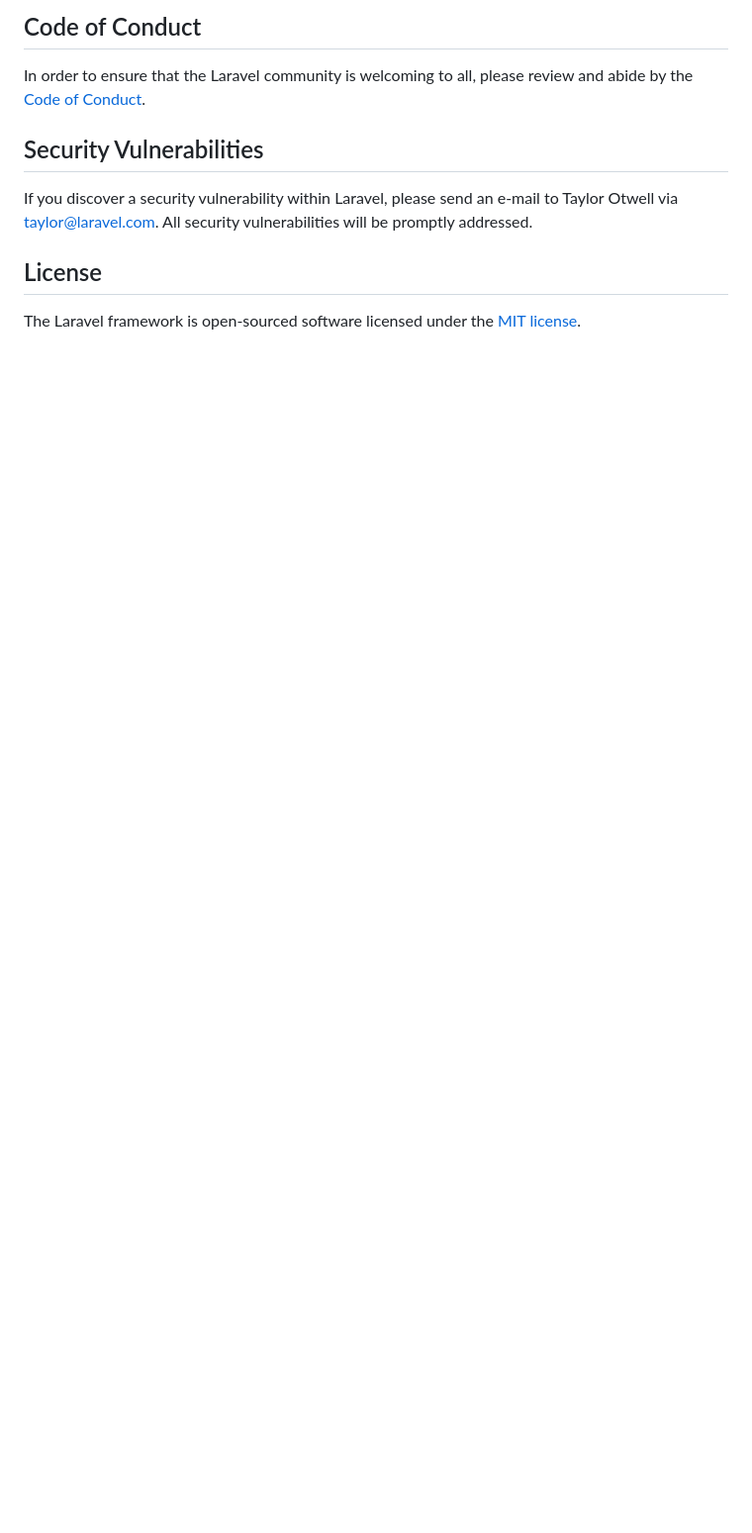
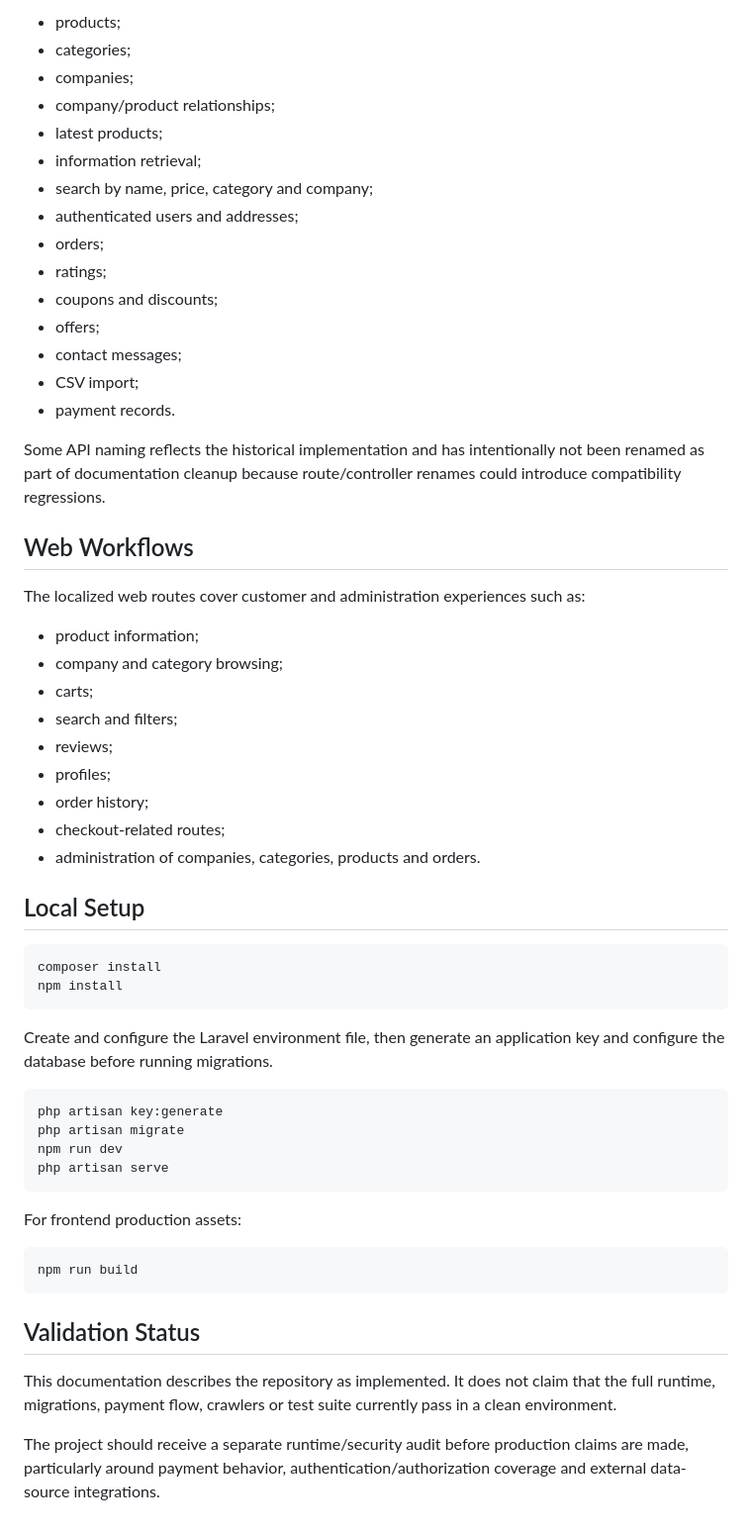
Before and after one commit to majdba123/IR_Mobile_Store, a Markdown page: e-store/README.md, the part around one of its changes. Shown at 99% size. Drawn GitHub-style; blank space fills up the shorter version.

````diff
--- a/e-store/README.md
+++ b/e-store/README.md
@@ -55,12 +62,60 @@ Thank you for considering contributing to the Laravel framework! The contributio
 
-## Code of Conduct
+- products;
+- categories;
+- companies;
+- company/product relationships;
+- latest products;
+- information retrieval;
+- search by name, price, category and company;
+- authenticated users and addresses;
+- orders;
+- ratings;
+- coupons and discounts;
+- offers;
+- contact messages;
+- CSV import;
+- payment records.
 
-In order to ensure that the Laravel community is welcoming to all, please review and abide by the [Code of Conduct](https://laravel.com/docs/contributions#code-of-conduct).
+Some API naming reflects the historical implementation and has intentionally not been renamed as part of documentation cleanup because route/controller renames could introduce compatibility regressions.
 
-## Security Vulnerabilities
+## Web Workflows
 
-If you discover a security vulnerability within Laravel, please send an e-mail to Taylor Otwell via [taylor@laravel.com](mailto:taylor@laravel.com). All security vulnerabilities will be promptly addressed.
+The localized web routes cover customer and administration experiences such as:
 
-## License
+- product information;
+- company and category browsing;
+- carts;
+- search and filters;
+- reviews;
+- profiles;
+- order history;
+- checkout-related routes;
+- administration of companies, categories, products and orders.
 
-The Laravel framework is open-sourced software licensed under the [MIT license](https://opensource.org/licenses/MIT).
+## Local Setup
+
+```bash
+composer install
+npm install
+```
+
+Create and configure the Laravel environment file, then generate an application key and configure the database before running migrations.
+
+```bash
+php artisan key:generate
+php artisan migrate
+npm run dev
+php artisan serve
+```
+
+For frontend production assets:
+
+```bash
+npm run build
+```
+
+## Validation Status
+
+This documentation describes the repository as implemented. It does not claim that the full runtime, migrations, payment flow, crawlers or test suite currently pass in a clean environment.
+
+The project should receive a separate runtime/security audit before production claims are made, particularly around payment behavior, authentication/authorization coverage and external data-source integrations.
````
Also changed, not shown: other parts of e-store/README.md (+46 -39 lines).
